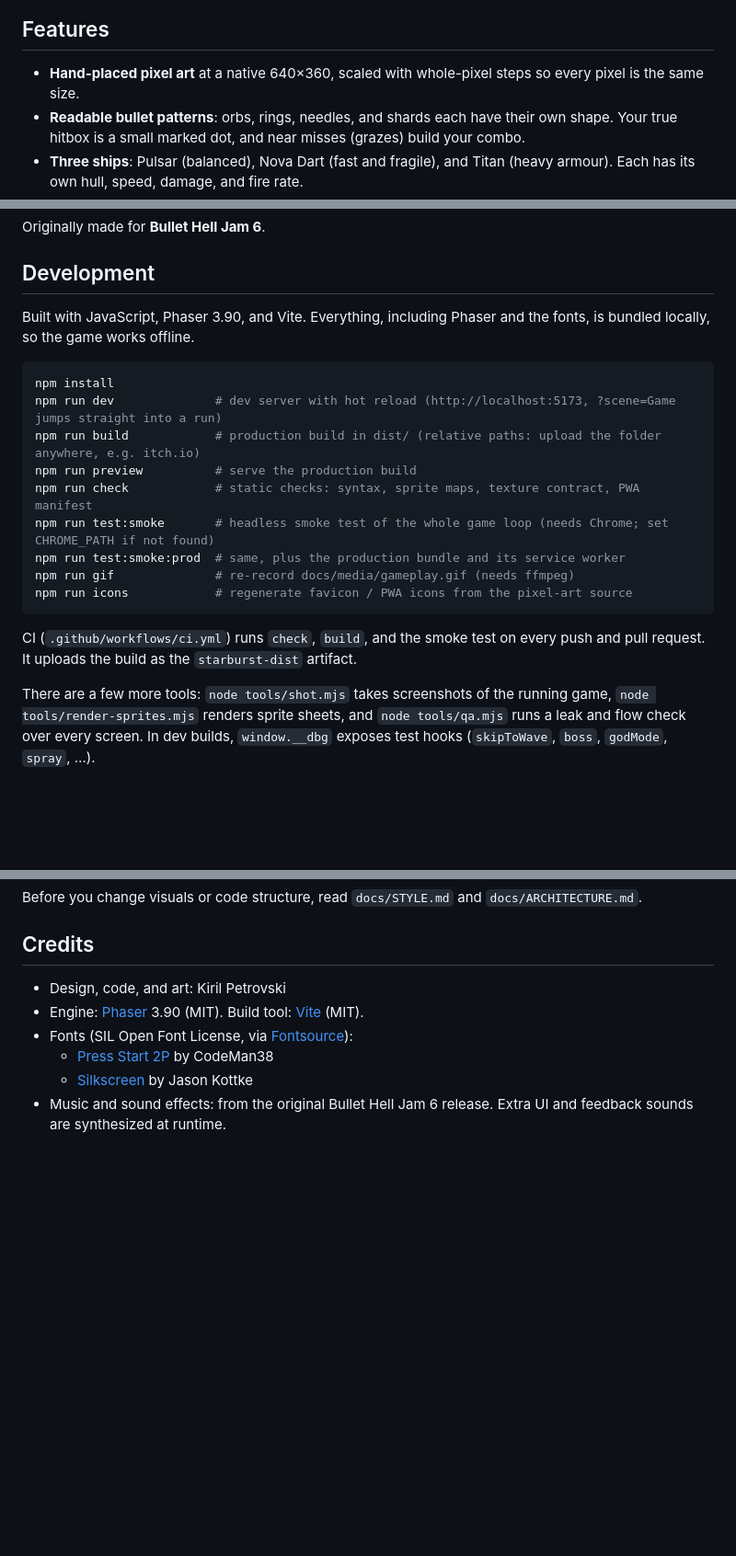
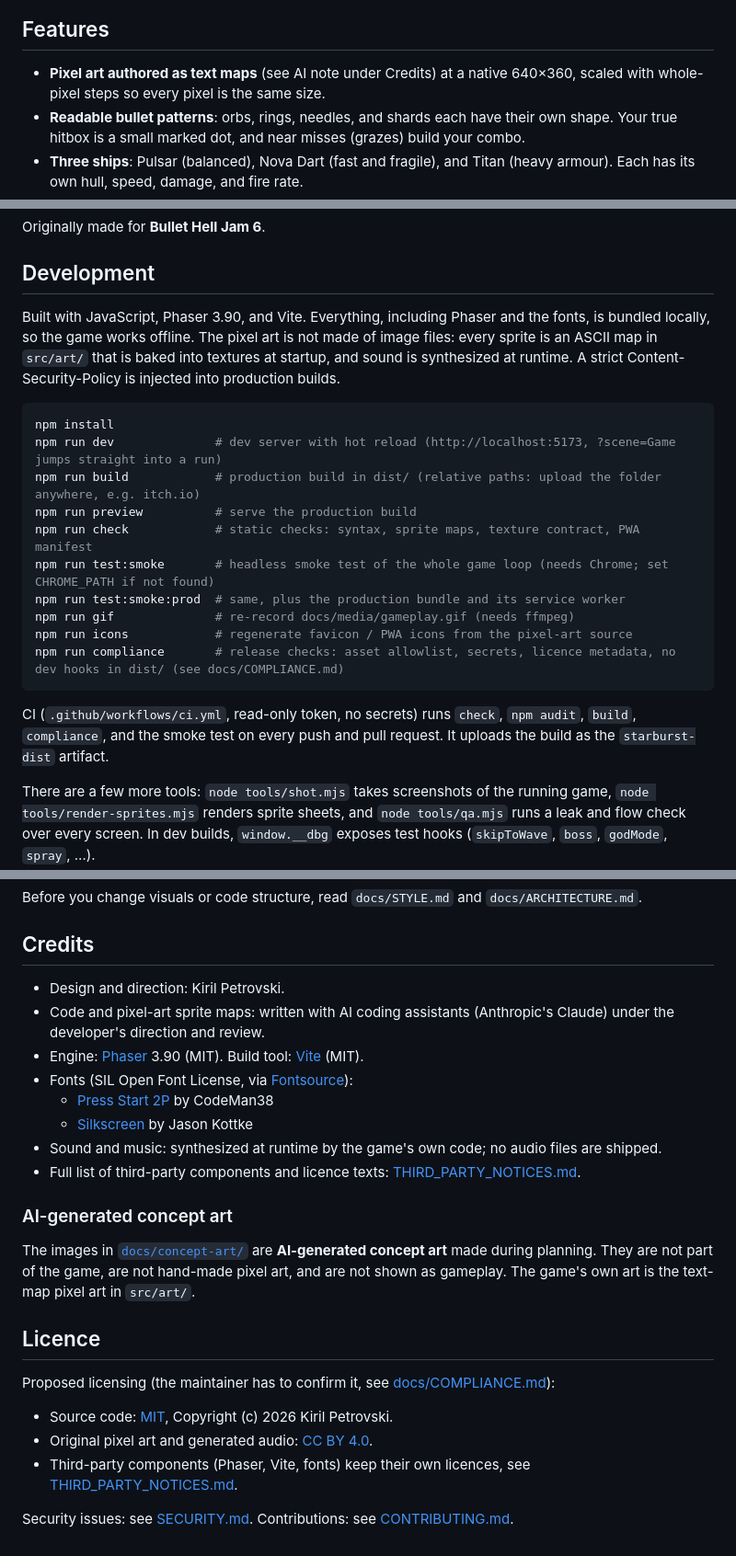
Before and after one commit to Kiril-P/starburst, a Markdown page: README.md, 3 parts joined by grey strips. Shown at 92% size. Drawn GitHub-style; blank space fills up the shorter version.

Commit message:
docs: COMPLIANCE.md (findings, provenance, history recipe, platform rules, checklist), AI disclosure for itch, README credits and licence
Co-Authored-By: Claude Sonnet 5.5 <noreply@anthropic.com>

````diff
--- a/README.md
+++ b/README.md
@@ -11,7 +11,7 @@ A neon pixel-art bullet hell. Dodge dense bullet patterns, graze for combo, figh
 
 ## Features
 
-- **Hand-placed pixel art** at a native 640×360, scaled with whole-pixel steps so every pixel is the same size.
+- **Pixel art authored as text maps** (see AI note under Credits) at a native 640×360, scaled with whole-pixel steps so every pixel is the same size.
 - **Readable bullet patterns**: orbs, rings, needles, and shards each have their own shape. Your true hitbox is a small marked dot, and near misses (grazes) build your combo.
 - **Three ships**: Pulsar (balanced), Nova Dart (fast and fragile), and Titan (heavy armour). Each has its own hull, speed, damage, and fire rate.
 - **Upgrades between waves**: unlock and level up dash, forcefield, and phase shift, plus thrusters and hull repairs.
@@ -48,7 +48,7 @@ Originally made for **Bullet Hell Jam 6**.
 
 ## Development
 
-Built with JavaScript, Phaser 3.90, and Vite. Everything, including Phaser and the fonts, is bundled locally, so the game works offline.
+Built with JavaScript, Phaser 3.90, and Vite. Everything, including Phaser and the fonts, is bundled locally, so the game works offline. The pixel art is not made of image files: every sprite is an ASCII map in `src/art/` that is baked into textures at startup, and sound is synthesized at runtime. A strict Content-Security-Policy is injected into production builds.
 
 ```sh
 npm install
@@ -60,9 +60,10 @@ npm run test:smoke       # headless smoke test of the whole game loop (needs Chr
 npm run test:smoke:prod  # same, plus the production bundle and its service worker
 npm run gif              # re-record docs/media/gameplay.gif (needs ffmpeg)
 npm run icons            # regenerate favicon / PWA icons from the pixel-art source
+npm run compliance       # release checks: asset allowlist, secrets, licence metadata, no dev hooks in dist/ (see docs/COMPLIANCE.md)
 ```
 
-CI (`.github/workflows/ci.yml`) runs `check`, `build`, and the smoke test on every push and pull request. It uploads the build as the `starburst-dist` artifact.
+CI (`.github/workflows/ci.yml`, read-only token, no secrets) runs `check`, `npm audit`, `build`, `compliance`, and the smoke test on every push and pull request. It uploads the build as the `starburst-dist` artifact.
 
 There are a few more tools: `node tools/shot.mjs` takes screenshots of the running game, `node tools/render-sprites.mjs` renders sprite sheets, and `node tools/qa.mjs` runs a leak and flow check over every screen. In dev builds, `window.__dbg` exposes test hooks (`skipToWave`, `boss`, `godMode`, `spray`, …).
 
@@ -77,9 +78,25 @@ Before you change visuals or code structure, read `docs/STYLE.md` and `docs/ARCH
 
 ## Credits
 
-- Design, code, and art: Kiril Petrovski
+- Design and direction: Kiril Petrovski.
+- Code and pixel-art sprite maps: written with AI coding assistants (Anthropic's Claude) under the developer's direction and review.
 - Engine: [Phaser](https://phaser.io) 3.90 (MIT). Build tool: [Vite](https://vite.dev) (MIT).
 - Fonts (SIL Open Font License, via [Fontsource](https://fontsource.org)):
   - [Press Start 2P](https://fonts.google.com/specimen/Press+Start+2P) by CodeMan38
   - [Silkscreen](https://fonts.google.com/specimen/Silkscreen) by Jason Kottke
-- Music and sound effects: from the original Bullet Hell Jam 6 release. Extra UI and feedback sounds are synthesized at runtime.
+- Sound and music: synthesized at runtime by the game's own code; no audio files are shipped.
+- Full list of third-party components and licence texts: [THIRD_PARTY_NOTICES.md](THIRD_PARTY_NOTICES.md).
+
+### AI-generated concept art
+
+The images in [`docs/concept-art/`](docs/concept-art/) are **AI-generated concept art** made during planning. They are not part of the game, are not hand-made pixel art, and are not shown as gameplay. The game's own art is the text-map pixel art in `src/art/`.
+
+## Licence
+
+Proposed licensing (the maintainer has to confirm it, see [docs/COMPLIANCE.md](docs/COMPLIANCE.md)):
+
+- Source code: [MIT](LICENSE), Copyright (c) 2026 Kiril Petrovski.
+- Original pixel art and generated audio: [CC BY 4.0](ASSET-LICENSE.md).
+- Third-party components (Phaser, Vite, fonts) keep their own licences, see [THIRD_PARTY_NOTICES.md](THIRD_PARTY_NOTICES.md).
+
+Security issues: see [SECURITY.md](SECURITY.md). Contributions: see [CONTRIBUTING.md](CONTRIBUTING.md).
````
Also changed, not shown: docs/COMPLIANCE.md (added, +237 -0 lines), docs/ITCH.md (+24 -2 lines).
